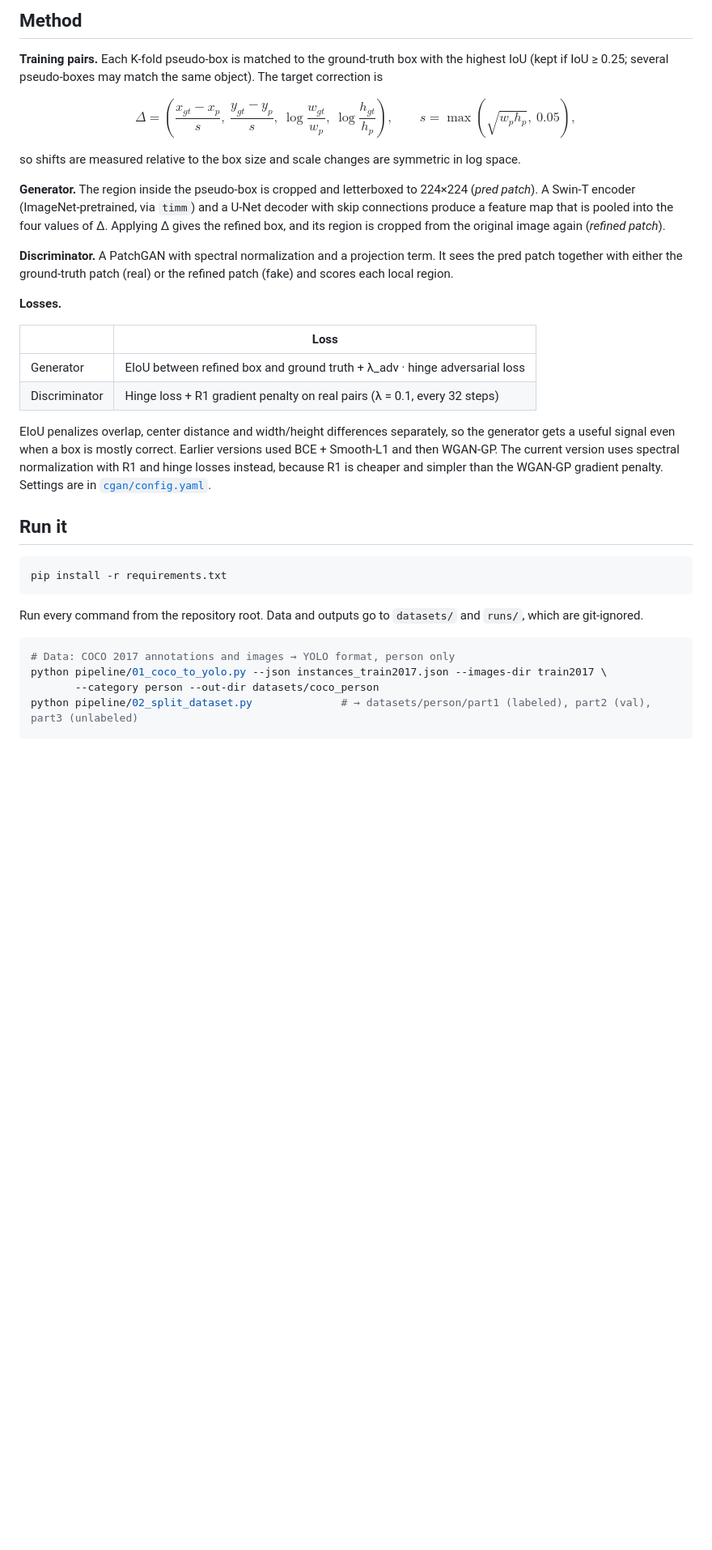
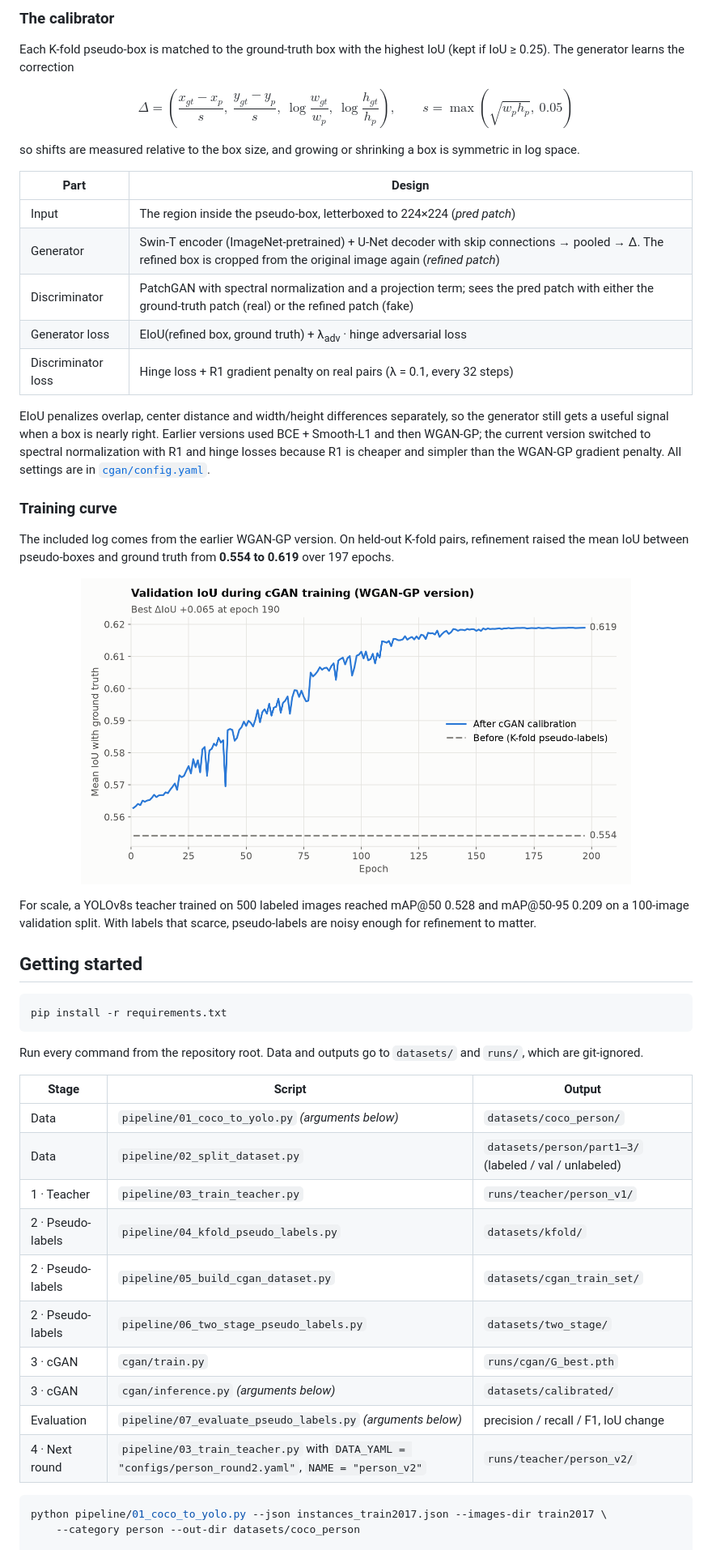
Before and after one commit to 1213ray/cgan-pseudo-label-refinement, a Markdown page: README.md, the part around one of its changes. Shown at 81% size. GitHub-like rendering; blank space fills up the shorter version.

````diff
--- a/README.md
+++ b/README.md
@@ -75,26 +71,35 @@ graph LR
 
-## Method
+### The calibrator
 
-**Training pairs.** Each K-fold pseudo-box is matched to the ground-truth box with the highest IoU (kept if IoU ≥ 0.25; several pseudo-boxes may match the same object). The target correction is
+Each K-fold pseudo-box is matched to the ground-truth box with the highest IoU (kept if IoU ≥ 0.25). The generator learns the correction
 
-$$\Delta = \left(\frac{x_{gt} - x_p}{s},\ \frac{y_{gt} - y_p}{s},\ \log\frac{w_{gt}}{w_p},\ \log\frac{h_{gt}}{h_p}\right), \qquad s = \max\left(\sqrt{w_p h_p},\ 0.05\right),$$
+$$
+\Delta = \left(\frac{x_{gt} - x_p}{s},\ \frac{y_{gt} - y_p}{s},\ \log\frac{w_{gt}}{w_p},\ \log\frac{h_{gt}}{h_p}\right), \qquad s = \max\left(\sqrt{w_p h_p},\ 0.05\right)
+$$
 
-so shifts are measured relative to the box size and scale changes are symmetric in log space.
+so shifts are measured relative to the box size, and growing or shrinking a box is symmetric in log space.
 
-**Generator.** The region inside the pseudo-box is cropped and letterboxed to 224×224 (*pred patch*). A Swin-T encoder (ImageNet-pretrained, via `timm`) and a U-Net decoder with skip connections produce a feature map that is pooled into the four values of Δ. Applying Δ gives the refined box, and its region is cropped from the original image again (*refined patch*).
+| Part | Design |
+|---|---|
+| Input | The region inside the pseudo-box, letterboxed to 224×224 (*pred patch*) |
+| Generator | Swin-T encoder (ImageNet-pretrained) + U-Net decoder with skip connections → pooled → Δ. The refined box is cropped from the original image again (*refined patch*) |
+| Discriminator | PatchGAN with spectral normalization and a projection term; sees the pred patch with either the ground-truth patch (real) or the refined patch (fake) |
+| Generator loss | EIoU(refined box, ground truth) + λ<sub>adv</sub> · hinge adversarial loss |
+| Discriminator loss | Hinge loss + R1 gradient penalty on real pairs (λ = 0.1, every 32 steps) |
 
-**Discriminator.** A PatchGAN with spectral normalization and a projection term. It sees the pred patch together with either the ground-truth patch (real) or the refined patch (fake) and scores each local region.
+EIoU penalizes overlap, center distance and width/height differences separately, so the generator still gets a useful signal when a box is nearly right. Earlier versions used BCE + Smooth-L1 and then WGAN-GP; the current version switched to spectral normalization with R1 and hinge losses because R1 is cheaper and simpler than the WGAN-GP gradient penalty. All settings are in [`cgan/config.yaml`](cgan/config.yaml).
 
-**Losses.**
+### Training curve
 
-| | Loss |
-|---|---|
-| Generator | EIoU between refined box and ground truth + λ_adv · hinge adversarial loss |
-| Discriminator | Hinge loss + R1 gradient penalty on real pairs (λ = 0.1, every 32 steps) |
+The included log comes from the earlier WGAN-GP version. On held-out K-fold pairs, refinement raised the mean IoU between pseudo-boxes and ground truth from **0.554 to 0.619** over 197 epochs.
 
-EIoU penalizes overlap, center distance and width/height differences separately, so the generator gets a useful signal even when a box is mostly correct. Earlier versions used BCE + Smooth-L1 and then WGAN-GP. The current version uses spectral normalization with R1 and hinge losses instead, because R1 is cheaper and simpler than the WGAN-GP gradient penalty. Settings are in [`cgan/config.yaml`](cgan/config.yaml).
+<p align="center">
+  <img src="results/iou_curve_wgan_gp.png" width="680" alt="Validation IoU during cGAN training">
+</p>
 
-## Run it
+For scale, a YOLOv8s teacher trained on 500 labeled images reached mAP@50 0.528 and mAP@50-95 0.209 on a 100-image validation split. With labels that scarce, pseudo-labels are noisy enough for refinement to matter.
+
+## Getting started
 
 ```bash
 pip install -r requirements.txt
@@ -102,9 +107,20 @@ pip install -r requirements.txt
 
 Run every command from the repository root. Data and outputs go to `datasets/` and `runs/`, which are git-ignored.
 
+| Stage | Script | Output |
+|---|---|---|
+| Data | `pipeline/01_coco_to_yolo.py` *(arguments below)* | `datasets/coco_person/` |
+| Data | `pipeline/02_split_dataset.py` | `datasets/person/part1–3/` (labeled / val / unlabeled) |
+| 1 · Teacher | `pipeline/03_train_teacher.py` | `runs/teacher/person_v1/` |
+| 2 · Pseudo-labels | `pipeline/04_kfold_pseudo_labels.py` | `datasets/kfold/` |
+| 2 · Pseudo-labels | `pipeline/05_build_cgan_dataset.py` | `datasets/cgan_train_set/` |
+| 2 · Pseudo-labels | `pipeline/06_two_stage_pseudo_labels.py` | `datasets/two_stage/` |
+| 3 · cGAN | `cgan/train.py` | `runs/cgan/G_best.pth` |
+| 3 · cGAN | `cgan/inference.py` *(arguments below)* | `datasets/calibrated/` |
+| Evaluation | `pipeline/07_evaluate_pseudo_labels.py` *(arguments below)* | precision / recall / F1, IoU change |
+| 4 · Next round | `pipeline/03_train_teacher.py` with `DATA_YAML = "configs/person_round2.yaml"`, `NAME = "person_v2"` | `runs/teacher/person_v2/` |
+
 ```bash
-# Data: COCO 2017 annotations and images → YOLO format, person only
 python pipeline/01_coco_to_yolo.py --json instances_train2017.json --images-dir train2017 \
-       --category person --out-dir datasets/coco_person
-python pipeline/02_split_dataset.py              # → datasets/person/part1 (labeled), part2 (val), part3 (unlabeled)
+    --category person --out-dir datasets/coco_person
 
````
Also changed, not shown: other parts of README.md (+50 -65 lines), README.zh-TW.md (+85 -80 lines), docs/images/architecture.png, docs/images/kfold.png, docs/images/refinement_example.png.
